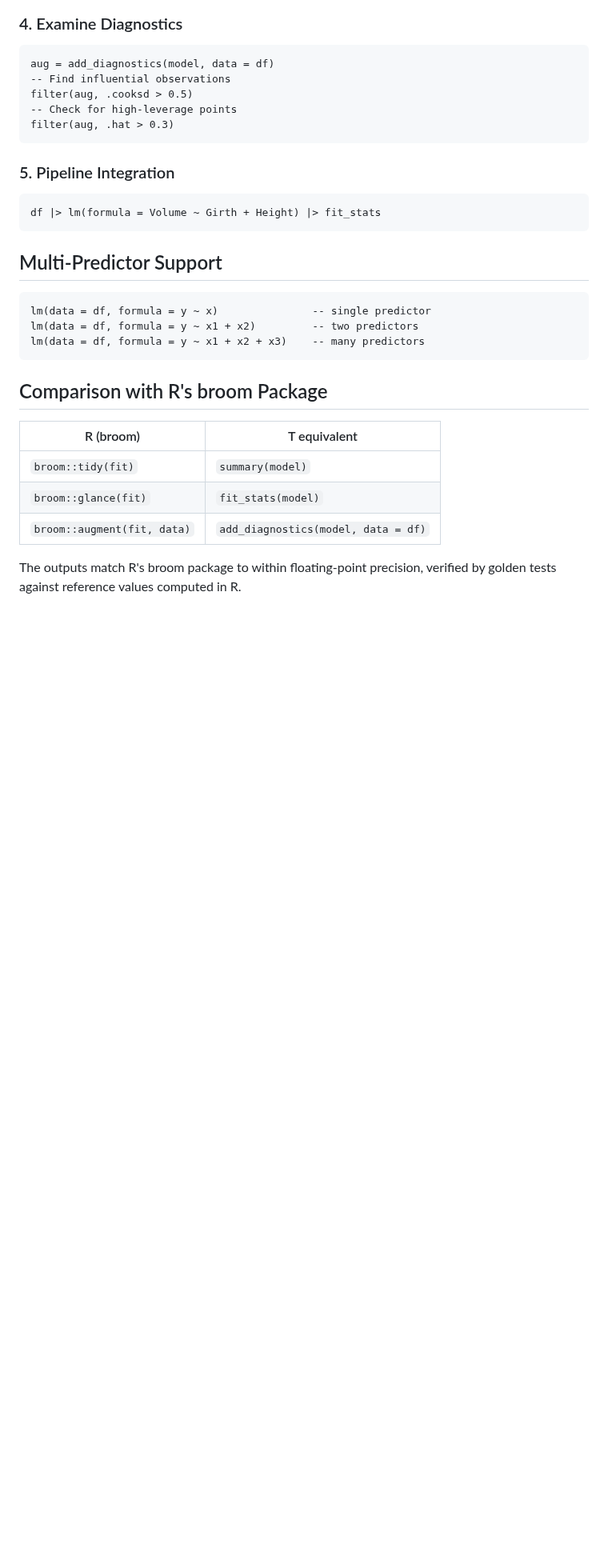
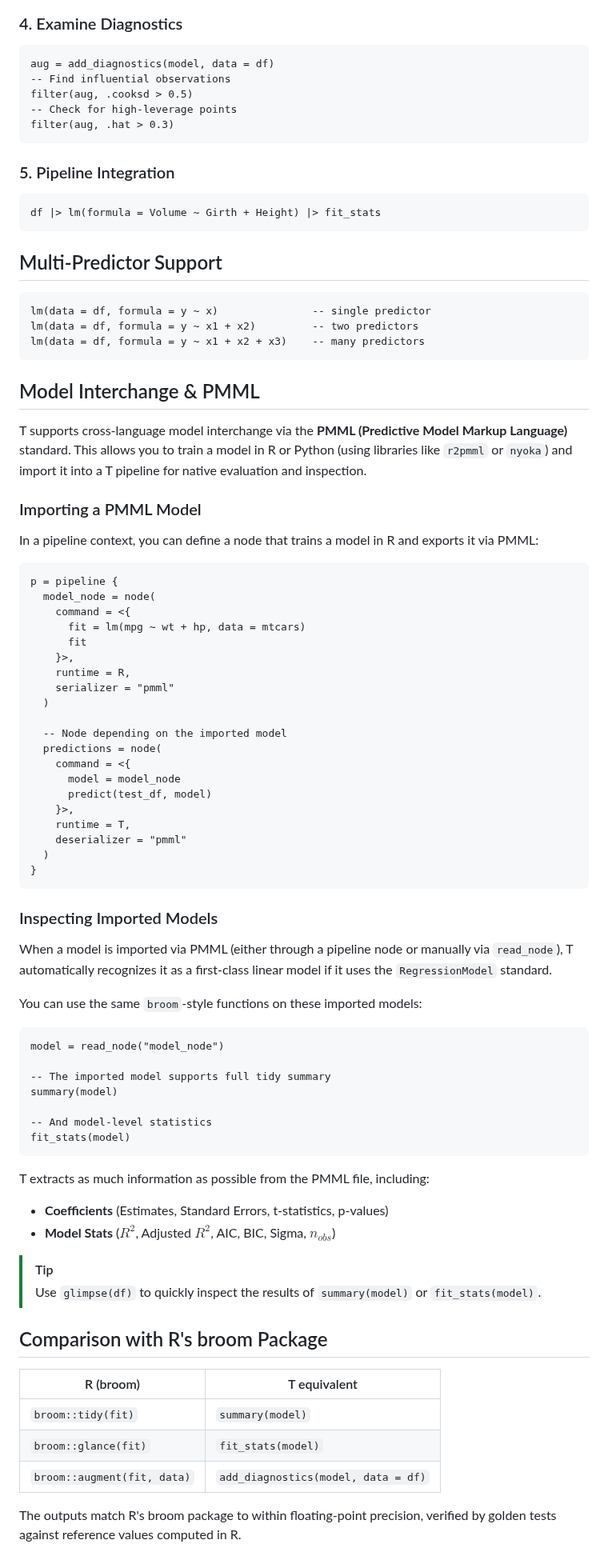
Before and after one commit to b-rodrigues/tlang, a Markdown page: docs/linear_models.md, the part around the change. Shown at 80% size. Drawn GitHub-style; blank space fills up the shorter version.

Commit message:
docs: add model interchange and glimpse() documentation

````diff
--- a/docs/linear_models.md
+++ b/docs/linear_models.md
@@ -163,6 +163,60 @@ lm(data = df, formula = y ~ x1 + x2)         -- two predictors
 lm(data = df, formula = y ~ x1 + x2 + x3)    -- many predictors
 ```
 
+## Model Interchange & PMML
+
+ T supports cross-language model interchange via the **PMML (Predictive Model Markup Language)** standard. This allows you to train a model in R or Python (using libraries like `r2pmml` or `nyoka`) and import it into a T pipeline for native evaluation and inspection.
+
+ ### Importing a PMML Model
+
+ In a pipeline context, you can define a node that trains a model in R and exports it via PMML:
+
+ ```t
+ p = pipeline {
+   model_node = node(
+     command = <{
+       fit = lm(mpg ~ wt + hp, data = mtcars)
+       fit
+     }>,
+     runtime = R,
+     serializer = "pmml"
+   )
+
+   -- Node depending on the imported model
+   predictions = node(
+     command = <{
+       model = model_node
+       predict(test_df, model)
+     }>,
+     runtime = T,
+     deserializer = "pmml"
+   )
+ }
+ ```
+
+ ### Inspecting Imported Models
+
+ When a model is imported via PMML (either through a pipeline node or manually via `read_node`), T automatically recognizes it as a first-class linear model if it uses the `RegressionModel` standard.
+
+ You can use the same `broom`-style functions on these imported models:
+
+ ```t
+ model = read_node("model_node")
+
+ -- The imported model supports full tidy summary
+ summary(model)
+
+ -- And model-level statistics
+ fit_stats(model)
+ ```
+
+ T extracts as much information as possible from the PMML file, including:
+ - **Coefficients** (Estimates, Standard Errors, t-statistics, p-values)
+ - **Model Stats** ($R^2$, Adjusted $R^2$, AIC, BIC, Sigma, $n_{obs}$)
+
+ > [!TIP]
+ > Use `glimpse(df)` to quickly inspect the results of `summary(model)` or `fit_stats(model)`.
+
 ## Comparison with R's broom Package
 
 | R (broom) | T equivalent |
````
Also changed, not shown: docs/changelog.md (+3 -0 lines), docs/data_manipulation_examples.md (+17 -0 lines).
